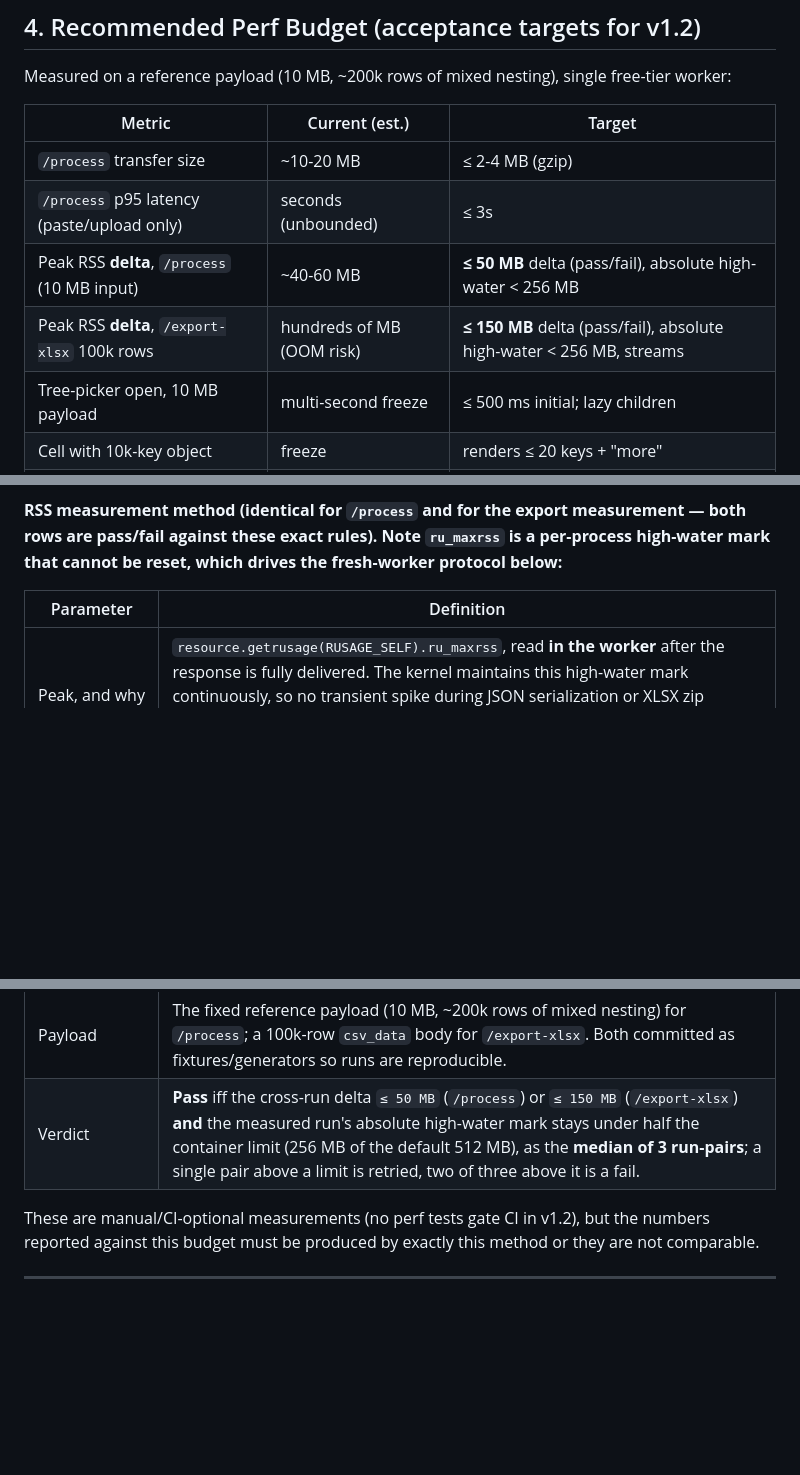
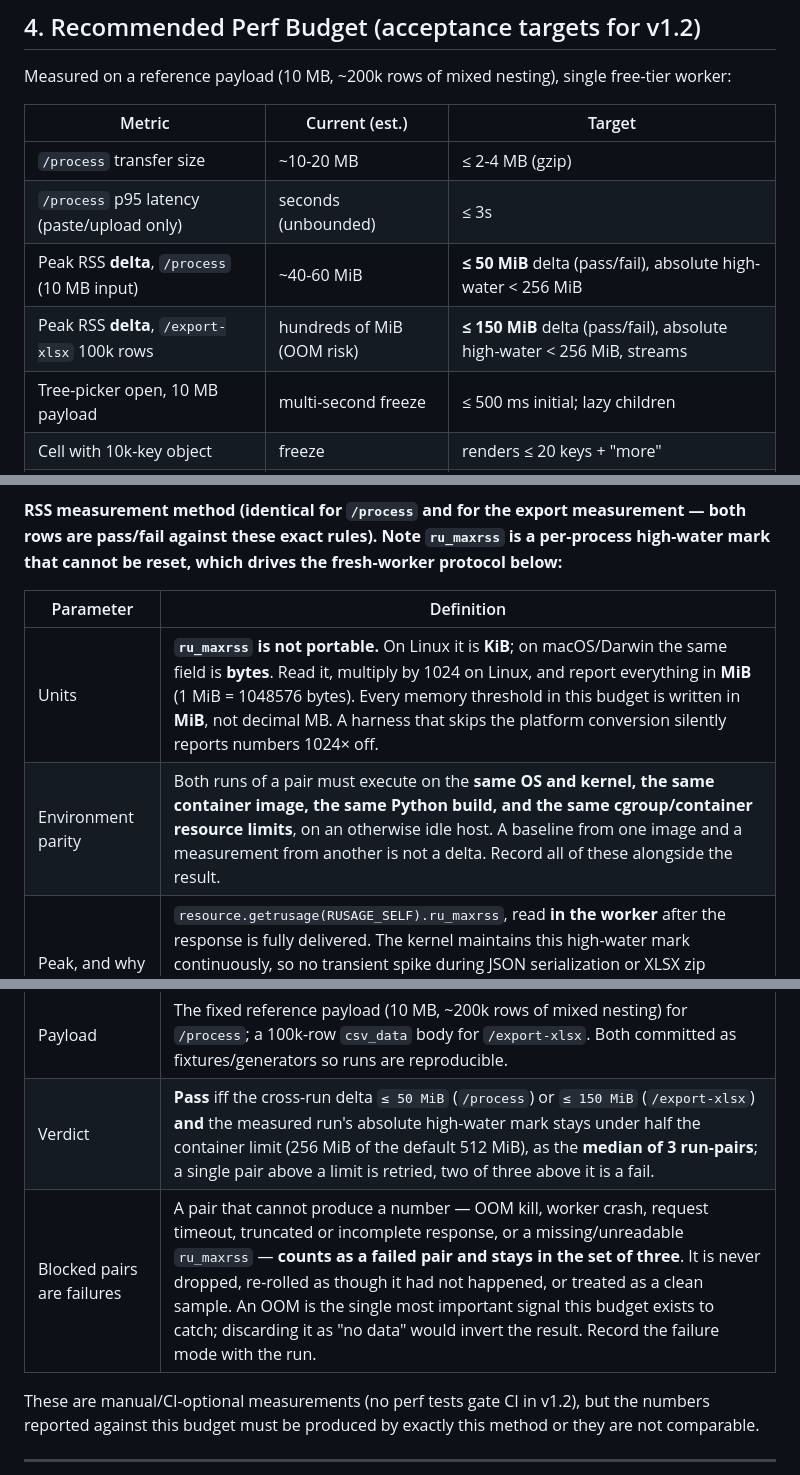
Before and after one commit to badry-dev/json-table-tool, a Markdown page: docs/performance-review-v1.2.md, 3 parts joined by grey strips. Drawn GitHub-style; blank space fills up the shorter version.

```diff
--- a/docs/performance-review-v1.2.md
+++ b/docs/performance-review-v1.2.md
@@ -224,8 +224,8 @@ Measured on a reference payload (10 MB, ~200k rows of mixed nesting), single fre
 |---|---|---|
 | `/process` transfer size | ~10-20 MB | ≤ 2-4 MB (gzip) |
 | `/process` p95 latency (paste/upload only) | seconds (unbounded) | ≤ 3s |
-| Peak RSS **delta**, `/process` (10 MB input) | ~40-60 MB | **≤ 50 MB** delta (pass/fail), absolute high-water < 256 MB |
-| Peak RSS **delta**, `/export-xlsx` 100k rows | hundreds of MB (OOM risk) | **≤ 150 MB** delta (pass/fail), absolute high-water < 256 MB, streams |
+| Peak RSS **delta**, `/process` (10 MB input) | ~40-60 MiB | **≤ 50 MiB** delta (pass/fail), absolute high-water < 256 MiB |
+| Peak RSS **delta**, `/export-xlsx` 100k rows | hundreds of MiB (OOM risk) | **≤ 150 MiB** delta (pass/fail), absolute high-water < 256 MiB, streams |
 | Tree-picker open, 10 MB payload | multi-second freeze | ≤ 500 ms initial; lazy children |
 | Cell with 10k-key object | freeze | renders ≤ 20 keys + "more" |
 | Static assets | revalidated every load | cached ≥ 1 day |
@@ -236,6 +236,8 @@ The latency target explicitly **excludes API-fetch requests** — those are boun
 
 | Parameter | Definition |
 |---|---|
+| Units | **`ru_maxrss` is not portable.** On Linux it is **KiB**; on macOS/Darwin the same field is **bytes**. Read it, multiply by 1024 on Linux, and report everything in **MiB** (1 MiB = 1048576 bytes). Every memory threshold in this budget is written in **MiB**, not decimal MB. A harness that skips the platform conversion silently reports numbers 1024× off. |
+| Environment parity | Both runs of a pair must execute on the **same OS and kernel, the same container image, the same Python build, and the same cgroup/container resource limits**, on an otherwise idle host. A baseline from one image and a measurement from another is not a delta. Record all of these alongside the result. |
 | Peak, and why not sampling | `resource.getrusage(RUSAGE_SELF).ru_maxrss`, read **in the worker** after the response is fully delivered. The kernel maintains this high-water mark continuously, so no transient spike during JSON serialization or XLSX zip assembly can slip between samples. 50 ms sampling from a monitor thread is kept only as a **supplementary trace** for locating *where* the peak occurs; a sampled maximum is never the number reported. |
 | **No warm-up inside a measured process** | `ru_maxrss` is **monotonic for the lifetime of the process** — it cannot be reset, and any earlier peak stays in it. A warm-up request served by the same worker therefore leaves its own peak behind, and subtracting a post-warm-up baseline would not isolate the measured request (a large warm-up could even produce a false failure). So each measured run uses a **fresh worker that serves exactly one request** and is then discarded. First-request costs (lazy imports, the openpyxl module tree, cold allocator arenas) are deliberately *inside* the measurement — they are real memory the first request after a restart pays. |
 | Two runs, not two samples | Because the counter cannot be reset mid-process, the delta is taken **across two fresh-worker runs of the same build**, never within one: `baseline` = `ru_maxrss` of a freshly booted worker that has served **zero** requests; `measured` = `ru_maxrss` of a freshly booted worker that has served **exactly one** request. `delta = measured − baseline`. Both operands are absolute high-water marks of comparable processes, so the subtraction is meaningful. |
@@ -243,7 +245,8 @@ The latency target explicitly **excludes API-fetch requests** — those are boun
 | Absolute vs delta | Both are recorded and reported. The **delta** is the portable pass/fail target (it cancels interpreter/build differences). The **absolute** high-water mark from the measured run is what the no-OOM criterion is checked against, since a delta says nothing about total footprint. |
 | Concurrency | **1** — exactly one in-flight request, single gunicorn worker (`--workers 1 --threads 1`), no other traffic. |
 | Payload | The fixed reference payload (10 MB, ~200k rows of mixed nesting) for `/process`; a 100k-row `csv_data` body for `/export-xlsx`. Both committed as fixtures/generators so runs are reproducible. |
-| Verdict | **Pass** iff the cross-run delta `≤ 50 MB` (`/process`) or `≤ 150 MB` (`/export-xlsx`) **and** the measured run's absolute high-water mark stays under half the container limit (256 MB of the default 512 MB), as the **median of 3 run-pairs**; a single pair above a limit is retried, two of three above it is a fail. |
+| Verdict | **Pass** iff the cross-run delta `≤ 50 MiB` (`/process`) or `≤ 150 MiB` (`/export-xlsx`) **and** the measured run's absolute high-water mark stays under half the container limit (256 MiB of the default 512 MiB), as the **median of 3 run-pairs**; a single pair above a limit is retried, two of three above it is a fail. |
+| Blocked pairs are failures | A pair that cannot produce a number — OOM kill, worker crash, request timeout, truncated or incomplete response, or a missing/unreadable `ru_maxrss` — **counts as a failed pair and stays in the set of three**. It is never dropped, re-rolled as though it had not happened, or treated as a clean sample. An OOM is the single most important signal this budget exists to catch; discarding it as "no data" would invert the result. Record the failure mode with the run. |
 
 These are manual/CI-optional measurements (no perf tests gate CI in v1.2), but the numbers reported against this budget must be produced by exactly this method or they are not comparable.
 
```
Also changed, not shown: docs/roadmap-v1.2.md (+2 -2 lines), docs/security-review-v1.2.md (+2 -2 lines).
